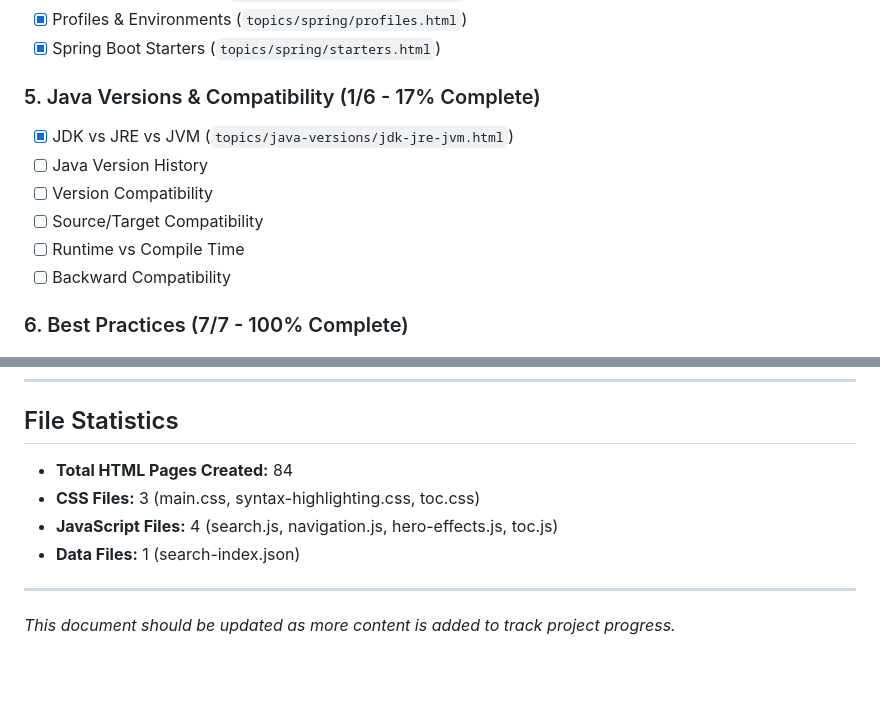
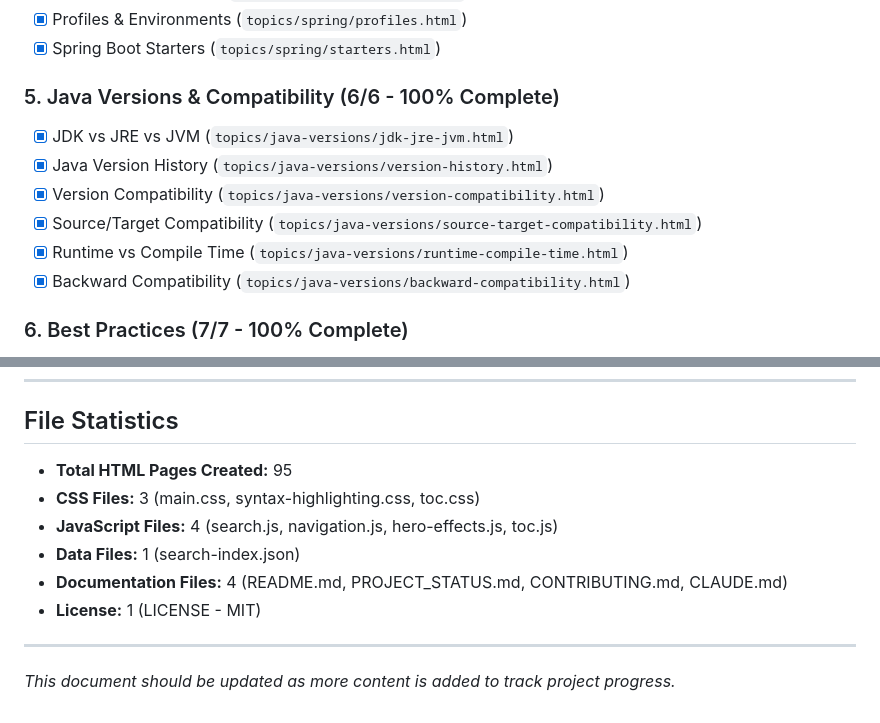
Before and after one commit to Karlete/javadevbible, a Markdown page: PROJECT_STATUS.md, 2 parts joined by grey strips. Drawn GitHub-style; blank space fills up the shorter version.

```diff
--- a/PROJECT_STATUS.md
+++ b/PROJECT_STATUS.md
@@ -73,13 +73,13 @@ The JavaDev Bible is a comprehensive, web-based knowledge base covering Java dev
 - [x] Profiles & Environments (`topics/spring/profiles.html`)
 - [x] Spring Boot Starters (`topics/spring/starters.html`)
 
-### 5. Java Versions & Compatibility (1/6 - 17% Complete)
+### 5. Java Versions & Compatibility (6/6 - 100% Complete)
 - [x] JDK vs JRE vs JVM (`topics/java-versions/jdk-jre-jvm.html`)
-- [ ] Java Version History
-- [ ] Version Compatibility
-- [ ] Source/Target Compatibility
-- [ ] Runtime vs Compile Time
-- [ ] Backward Compatibility
+- [x] Java Version History (`topics/java-versions/version-history.html`)
+- [x] Version Compatibility (`topics/java-versions/version-compatibility.html`)
+- [x] Source/Target Compatibility (`topics/java-versions/source-target-compatibility.html`)
+- [x] Runtime vs Compile Time (`topics/java-versions/runtime-compile-time.html`)
+- [x] Backward Compatibility (`topics/java-versions/backward-compatibility.html`)
 
 ### 6. Best Practices (7/7 - 100% Complete)
 - [x] SonarQube & Code Quality (`topics/best-practices/sonarqube-code-quality.html`)
@@ -210,10 +216,12 @@ The JavaDev Bible is a comprehensive, web-based knowledge base covering Java dev
 
 ## File Statistics
 
-- **Total HTML Pages Created:** 84
+- **Total HTML Pages Created:** 95
 - **CSS Files:** 3 (main.css, syntax-highlighting.css, toc.css)
 - **JavaScript Files:** 4 (search.js, navigation.js, hero-effects.js, toc.js)
 - **Data Files:** 1 (search-index.json)
+- **Documentation Files:** 4 (README.md, PROJECT_STATUS.md, CONTRIBUTING.md, CLAUDE.md)
+- **License:** 1 (LICENSE - MIT)
 
 ---
 
```
Also changed, not shown: other parts of PROJECT_STATUS.md (+31 -25 lines).
